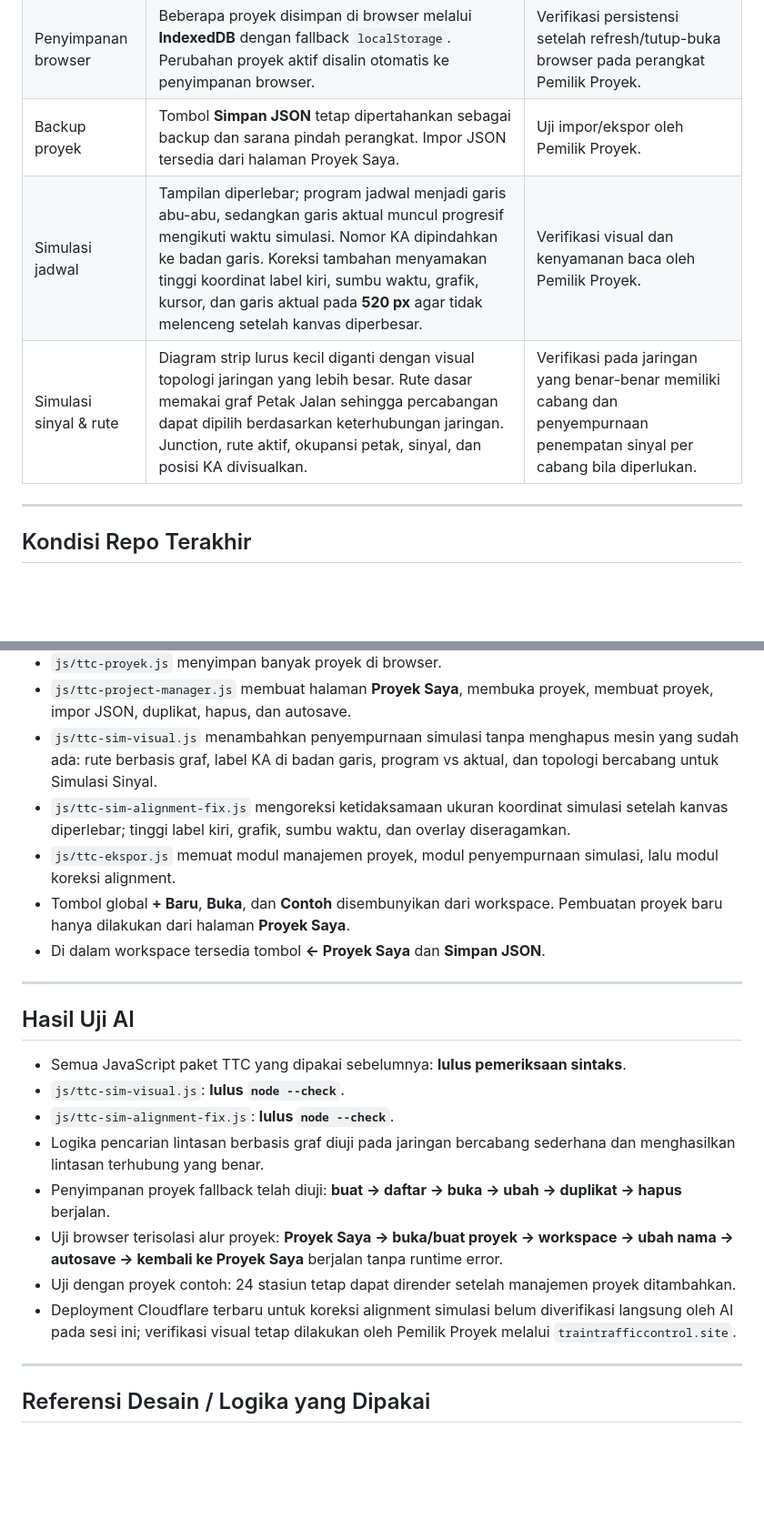
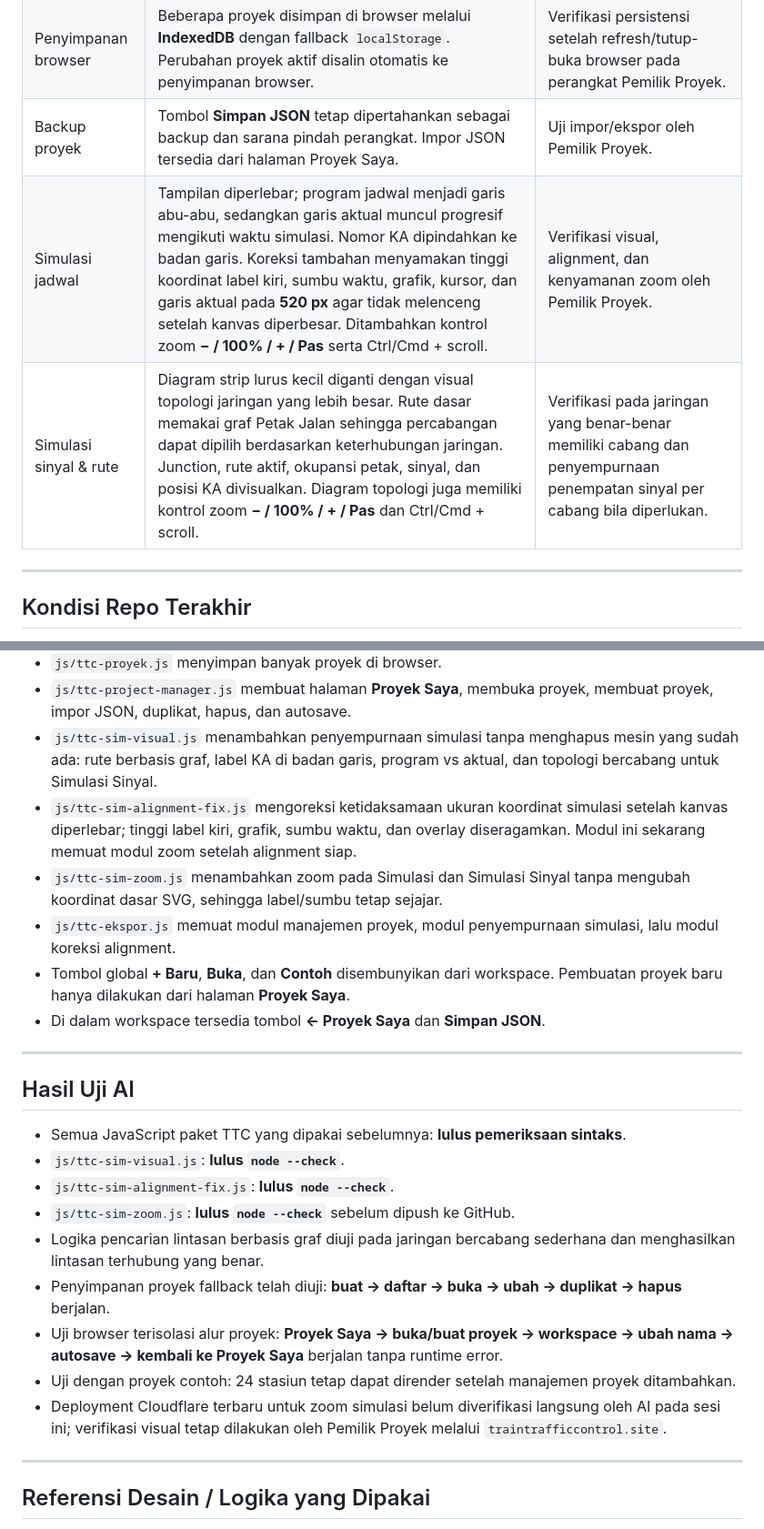
Before and after one commit to shandishantoro-rgb/TrainTrafficSimulator, a Markdown page: STATE.md, 2 parts joined by grey strips. Shown at 91% size. GitHub-like rendering; blank space fills up the shorter version.

Commit message:
Catat fitur zoom Simulasi dan Simulasi Sinyal

```diff
--- a/STATE.md
+++ b/STATE.md
@@ -31,8 +31,8 @@
 | Alur Proyek | TTC masuk ke **Proyek Saya** terlebih dahulu, baru setelah memilih/membuat proyek masuk ke menu prasarana, sarana, jadwal, GAPEKA, simulasi, dan lainnya. | Verifikasi langsung oleh Pemilik Proyek pada preview Cloudflare. |
 | Penyimpanan browser | Beberapa proyek disimpan di browser melalui **IndexedDB** dengan fallback `localStorage`. Perubahan proyek aktif disalin otomatis ke penyimpanan browser. | Verifikasi persistensi setelah refresh/tutup-buka browser pada perangkat Pemilik Proyek. |
 | Backup proyek | Tombol **Simpan JSON** tetap dipertahankan sebagai backup dan sarana pindah perangkat. Impor JSON tersedia dari halaman Proyek Saya. | Uji impor/ekspor oleh Pemilik Proyek. |
-| Simulasi jadwal | Tampilan diperlebar; program jadwal menjadi garis abu-abu, sedangkan garis aktual muncul progresif mengikuti waktu simulasi. Nomor KA dipindahkan ke badan garis. Koreksi tambahan menyamakan tinggi koordinat label kiri, sumbu waktu, grafik, kursor, dan garis aktual pada **520 px** agar tidak melenceng setelah kanvas diperbesar. | Verifikasi visual dan kenyamanan baca oleh Pemilik Proyek. |
-| Simulasi sinyal & rute | Diagram strip lurus kecil diganti dengan visual topologi jaringan yang lebih besar. Rute dasar memakai graf Petak Jalan sehingga percabangan dapat dipilih berdasarkan keterhubungan jaringan. Junction, rute aktif, okupansi petak, sinyal, dan posisi KA divisualkan. | Verifikasi pada jaringan yang benar-benar memiliki cabang dan penyempurnaan penempatan sinyal per cabang bila diperlukan. |
+| Simulasi jadwal | Tampilan diperlebar; program jadwal menjadi garis abu-abu, sedangkan garis aktual muncul progresif mengikuti waktu simulasi. Nomor KA dipindahkan ke badan garis. Koreksi tambahan menyamakan tinggi koordinat label kiri, sumbu waktu, grafik, kursor, dan garis aktual pada **520 px** agar tidak melenceng setelah kanvas diperbesar. Ditambahkan kontrol zoom **− / 100% / + / Pas** serta Ctrl/Cmd + scroll. | Verifikasi visual, alignment, dan kenyamanan zoom oleh Pemilik Proyek. |
+| Simulasi sinyal & rute | Diagram strip lurus kecil diganti dengan visual topologi jaringan yang lebih besar. Rute dasar memakai graf Petak Jalan sehingga percabangan dapat dipilih berdasarkan keterhubungan jaringan. Junction, rute aktif, okupansi petak, sinyal, dan posisi KA divisualkan. Diagram topologi juga memiliki kontrol zoom **− / 100% / + / Pas** dan Ctrl/Cmd + scroll. | Verifikasi pada jaringan yang benar-benar memiliki cabang dan penyempurnaan penempatan sinyal per cabang bila diperlukan. |
 
 ---
 
@@ -44,7 +44,8 @@
 - `js/ttc-proyek.js` menyimpan banyak proyek di browser.
 - `js/ttc-project-manager.js` membuat halaman **Proyek Saya**, membuka proyek, membuat proyek, impor JSON, duplikat, hapus, dan autosave.
 - `js/ttc-sim-visual.js` menambahkan penyempurnaan simulasi tanpa menghapus mesin yang sudah ada: rute berbasis graf, label KA di badan garis, program vs aktual, dan topologi bercabang untuk Simulasi Sinyal.
-- `js/ttc-sim-alignment-fix.js` mengoreksi ketidaksamaan ukuran koordinat simulasi setelah kanvas diperlebar; tinggi label kiri, grafik, sumbu waktu, dan overlay diseragamkan.
+- `js/ttc-sim-alignment-fix.js` mengoreksi ketidaksamaan ukuran koordinat simulasi setelah kanvas diperlebar; tinggi label kiri, grafik, sumbu waktu, dan overlay diseragamkan. Modul ini sekarang memuat modul zoom setelah alignment siap.
+- `js/ttc-sim-zoom.js` menambahkan zoom pada Simulasi dan Simulasi Sinyal tanpa mengubah koordinat dasar SVG, sehingga label/sumbu tetap sejajar.
 - `js/ttc-ekspor.js` memuat modul manajemen proyek, modul penyempurnaan simulasi, lalu modul koreksi alignment.
 - Tombol global **+ Baru**, **Buka**, dan **Contoh** disembunyikan dari workspace. Pembuatan proyek baru hanya dilakukan dari halaman **Proyek Saya**.
 - Di dalam workspace tersedia tombol **← Proyek Saya** dan **Simpan JSON**.
@@ -56,11 +57,12 @@
 - Semua JavaScript paket TTC yang dipakai sebelumnya: **lulus pemeriksaan sintaks**.
 - `js/ttc-sim-visual.js`: **lulus `node --check`**.
 - `js/ttc-sim-alignment-fix.js`: **lulus `node --check`**.
+- `js/ttc-sim-zoom.js`: **lulus `node --check`** sebelum dipush ke GitHub.
 - Logika pencarian lintasan berbasis graf diuji pada jaringan bercabang sederhana dan menghasilkan lintasan terhubung yang benar.
 - Penyimpanan proyek fallback telah diuji: **buat → daftar → buka → ubah → duplikat → hapus** berjalan.
 - Uji browser terisolasi alur proyek: **Proyek Saya → buka/buat proyek → workspace → ubah nama → autosave → kembali ke Proyek Saya** berjalan tanpa runtime error.
 - Uji dengan proyek contoh: 24 stasiun tetap dapat dirender setelah manajemen proyek ditambahkan.
-- Deployment Cloudflare terbaru untuk koreksi alignment simulasi belum diverifikasi langsung oleh AI pada sesi ini; verifikasi visual tetap dilakukan oleh Pemilik Proyek melalui `traintrafficcontrol.site`.
+- Deployment Cloudflare terbaru untuk zoom simulasi belum diverifikasi langsung oleh AI pada sesi ini; verifikasi visual tetap dilakukan oleh Pemilik Proyek melalui `traintrafficcontrol.site`.
 
 ---
 
```
Also changed, not shown: other parts of STATE.md (+1 -0 lines).
